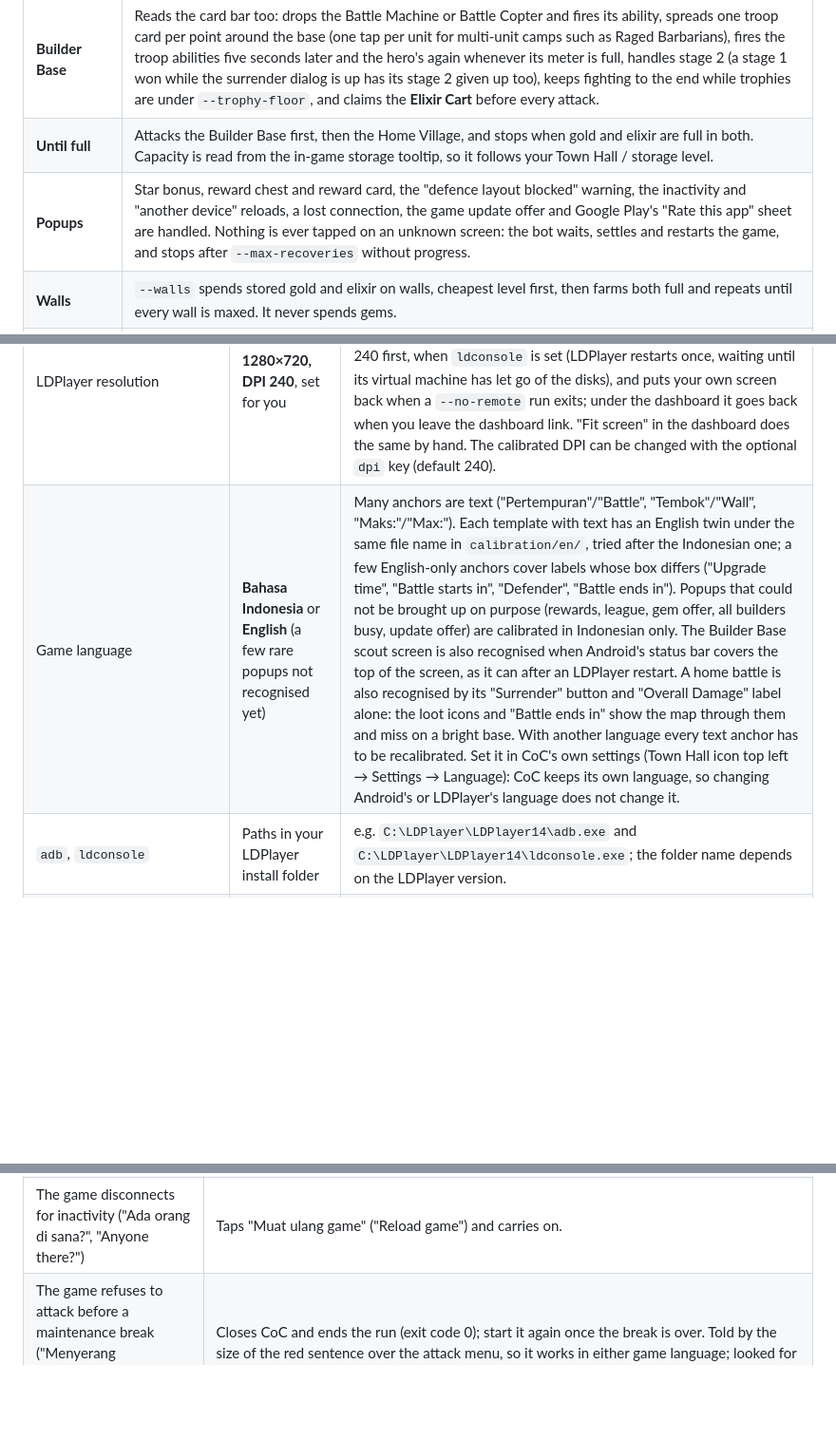
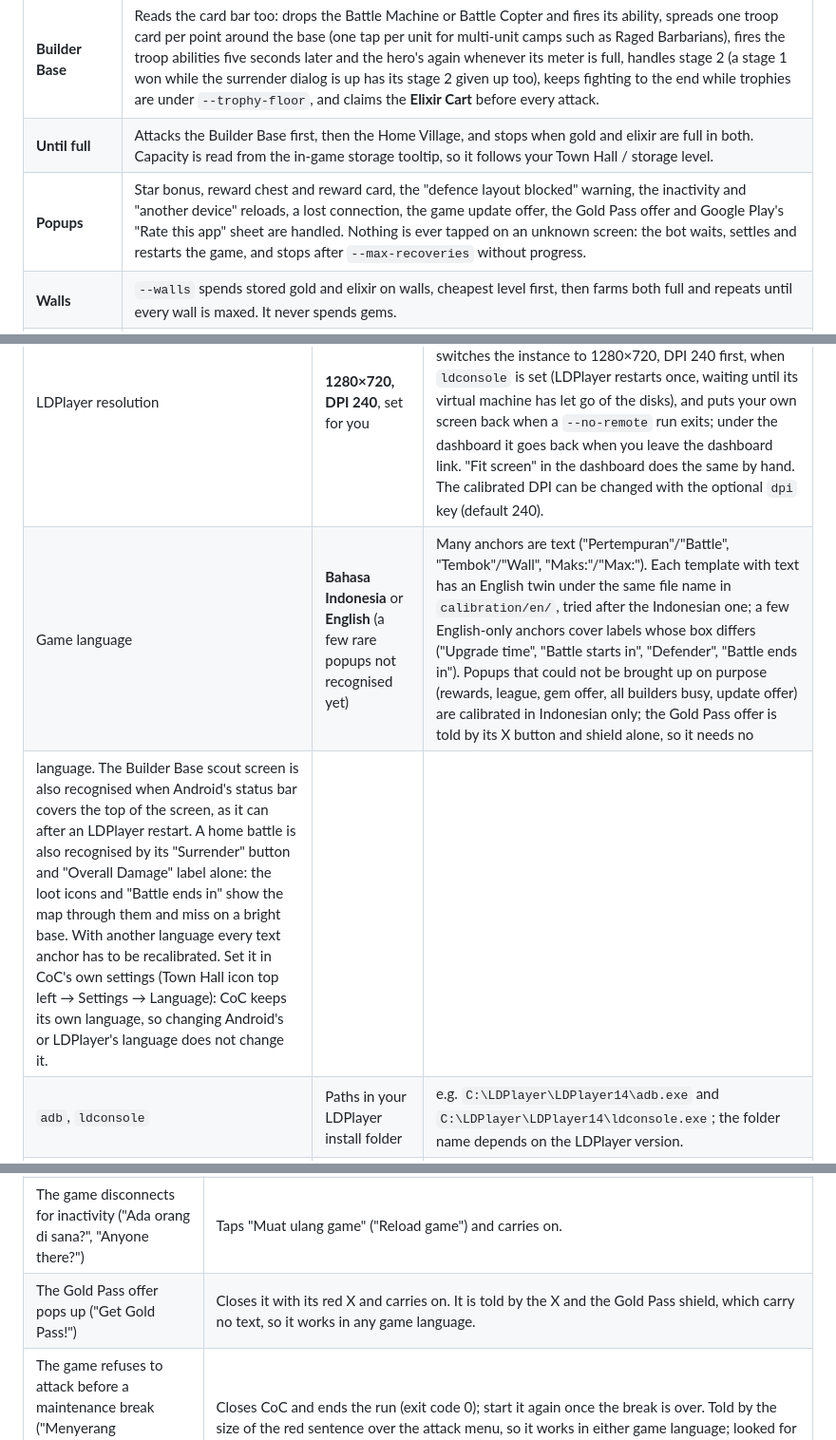
Before and after one commit to peenjeee/coc-auto, a Markdown page: README.md, 3 parts joined by grey strips. Shown at 95% size. Rendered like a GitHub page; blank space fills up the shorter version.

Commit message:
fix: the Gold Pass offer is closed with its red X in any game language
Co-Authored-By: Claude Opus 5.5 <noreply@anthropic.com>

```diff
--- a/README.md
+++ b/README.md
@@ -27,7 +27,7 @@ reopening the emulator or the game by itself if anything closes or disconnects.
 | **Deploy plan** | Reads the card bar on the scout screen, so it follows whatever army is trained: holds each troop card at the deploy point until it is empty, drops the siege machine, then the Grand Warden (found by its green ground/air toggle) and the other heroes, each followed by its ability, and throws the spells in rounds of front, left and right, each round further into the base so no two spells share a spot. |
 | **Builder Base** | Reads the card bar too: drops the Battle Machine or Battle Copter and fires its ability, spreads one troop card per point around the base (one tap per unit for multi-unit camps such as Raged Barbarians), fires the troop abilities five seconds later and the hero's again whenever its meter is full, handles stage 2 (a stage 1 won while the surrender dialog is up has its stage 2 given up too), keeps fighting to the end while trophies are under `--trophy-floor`, and claims the **Elixir Cart** before every attack. |
 | **Until full** | Attacks the Builder Base first, then the Home Village, and stops when gold and elixir are full in both. Capacity is read from the in-game storage tooltip, so it follows your Town Hall / storage level. |
-| **Popups** | Star bonus, reward chest and reward card, the "defence layout blocked" warning, the inactivity and "another device" reloads, a lost connection, the game update offer and Google Play's "Rate this app" sheet are handled. Nothing is ever tapped on an unknown screen: the bot waits, settles and restarts the game, and stops after `--max-recoveries` without progress. |
+| **Popups** | Star bonus, reward chest and reward card, the "defence layout blocked" warning, the inactivity and "another device" reloads, a lost connection, the game update offer, the Gold Pass offer and Google Play's "Rate this app" sheet are handled. Nothing is ever tapped on an unknown screen: the bot waits, settles and restarts the game, and stops after `--max-recoveries` without progress. |
 | **Walls** | `--walls` spends stored gold and elixir on walls, cheapest level first, then farms both full and repeats until every wall is maxed. It never spends gems. |
 | **Web dashboard** | Live log, a live view of the LDPlayer screen and full control from a phone or the PC, in a Clash-style look: start any command (army templates fill the options in), stop, open/close CoC, restart LDPlayer, set loot minimums, auto-detect LDPlayer, fit its screen, and move deploy pins over a real attack screen. Indonesian or English; the switch also sets the bot's terminal language. Installable as an app. |
 | **Speed** | Taps go through raw touch events, the camera is followed until it stops moving, and the battle speed is switched to **4x**. |
@@ -134,7 +134,8 @@ not in git, so `git pull` never collides with it, and the dashboard saves its se
 | What | Must be | Why / how to check |
 | --- | --- | --- |
 | LDPlayer resolution | **1280×720, DPI 240**, set for you | Screens are matched pixel for pixel, and text renders differently at another size or DPI. A live run on any other screen (such as LDPlayer's default 1920×1080, DPI 280) switches the instance to 1280×720, DPI 240 first, when `ldconsole` is set (LDPlayer restarts once, waiting until its virtual machine has let go of the disks), and puts your own screen back when a `--no-remote` run exits; under the dashboard it goes back when you leave the dashboard link. "Fit screen" in the dashboard does the same by hand. The calibrated DPI can be changed with the optional `dpi` key (default 240). |
-| Game language | **Bahasa Indonesia** or **English** (a few rare popups not recognised yet) | Many anchors are text ("Pertempuran"/"Battle", "Tembok"/"Wall", "Maks:"/"Max:"). Each template with text has an English twin under the same file name in `calibration/en/`, tried after the Indonesian one; a few English-only anchors cover labels whose box differs ("Upgrade time", "Battle starts in", "Defender", "Battle ends in"). Popups that could not be brought up on purpose (rewards, league, gem offer, all builders busy, update offer) are calibrated in Indonesian only. The Builder Base scout screen is also recognised when Android's status bar covers the top of the screen, as it can after an LDPlayer restart. A home battle is also recognised by its "Surrender" button and "Overall Damage" label alone: the loot icons and "Battle ends in" show the map through them and miss on a bright base. With another language every text anchor has to be recalibrated. Set it in CoC's own settings (Town Hall icon top left → Settings → Language): CoC keeps its own language, so changing Android's or LDPlayer's language does not change it. |
+| Game language | **Bahasa Indonesia** or **English** (a few rare popups not recognised yet) | Many anchors are text ("Pertempuran"/"Battle", "Tembok"/"Wall", "Maks:"/"Max:"). Each template with text has an English twin under the same file name in `calibration/en/`, tried after the Indonesian one; a few English-only anchors cover labels whose box differs ("Upgrade time", "Battle starts in", "Defender", "Battle ends in"). Popups that could not be brought up on purpose (rewards, league, gem offer, all builders busy, update offer) are calibrated in Indonesian only; the Gold Pass offer is told by its X button and shield alone, so it needs no
+language. The Builder Base scout screen is also recognised when Android's status bar covers the top of the screen, as it can after an LDPlayer restart. A home battle is also recognised by its "Surrender" button and "Overall Damage" label alone: the loot icons and "Battle ends in" show the map through them and miss on a bright base. With another language every text anchor has to be recalibrated. Set it in CoC's own settings (Town Hall icon top left → Settings → Language): CoC keeps its own language, so changing Android's or LDPlayer's language does not change it. |
 | `adb`, `ldconsole` | Paths in your LDPlayer install folder | e.g. `C:\LDPlayer\LDPlayer14\adb.exe` and `C:\LDPlayer\LDPlayer14\ldconsole.exe`; the folder name depends on the LDPlayer version. |
 | `ld_index`, `serial` | Your instance | `ld_index` is the instance number in LDMultiPlayer (0 for the first). `serial` is `emulator-<5554 + 2 × index>`: `emulator-5554` for index 0, `emulator-5556` for index 1. Check with `adb devices`. |
 | `touch_device`, `zoom_out.device` | The touchscreen node | Run `adb -s <serial> shell getevent -pl` and use the `/dev/input/eventN` whose block lists `ABS_MT_POSITION_X`. Set both keys to it; holds, pinches and fast taps go there. |
@@ -668,6 +669,7 @@ How to change it:
 | The game offers to buy missing resources with gems ("Perlu lebih banyak …") | Closes it with X, never the gem button. If it came from skipping an opponent with no gold left, attacks the opponent on screen; otherwise recovers. |
 | The account is opened on another device ("Perangkat lain tersambung ke desa ini", "Another device is connecting to this Village") | Taps **Muat ulang** ("Reload") and carries on, which takes the session back from the other device. |
 | The game disconnects for inactivity ("Ada orang di sana?", "Anyone there?") | Taps "Muat ulang game" ("Reload game") and carries on. |
+| The Gold Pass offer pops up ("Get Gold Pass!") | Closes it with its red X and carries on. It is told by the X and the Gold Pass shield, which carry no text, so it works in any game language. |
 | The game refuses to attack before a maintenance break ("Menyerang dinonaktifkan sampai jeda pemeliharaan selesai") | Closes CoC and ends the run (exit code 0); start it again once the break is over. Told by the size of the red sentence over the attack menu, so it works in either game language; looked for only after an attack tap that did not start an attack. |
 | Supercell's maintenance break ("Jeda pemeliharaan" screen) | Closes CoC and ends the run (exit code 0), from any wait, recovery included; start it again once the break is over. Told by the yellow and black stripe across the top of the screen (`maintenance`), the same in any game language. |
 | A Builder Base stage 1 is won while the surrender dialog is up | The game moves on to stage 2, which can only be given up once it has loaded: Menyerah and Oke are tapped again until the battle has ended (its timer ends it at the latest). |
```
Also changed, not shown: calibration/gold_pass-close.png (added), calibration/gold_pass-shield.png (added), 4 other files.
